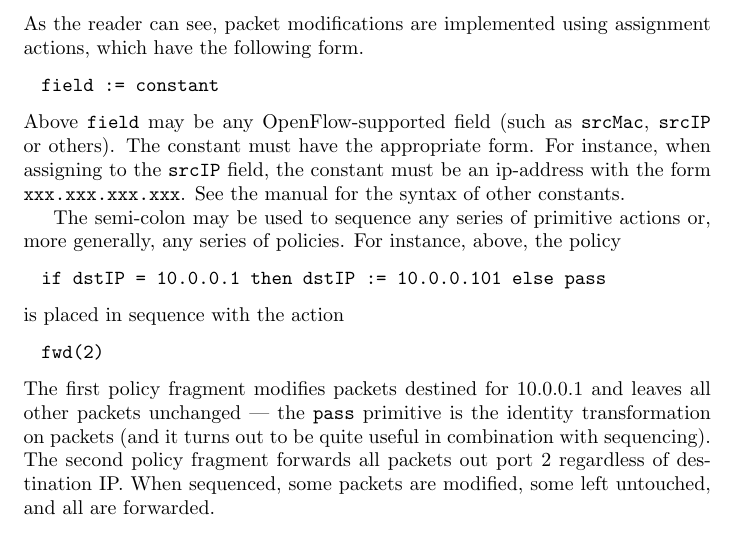
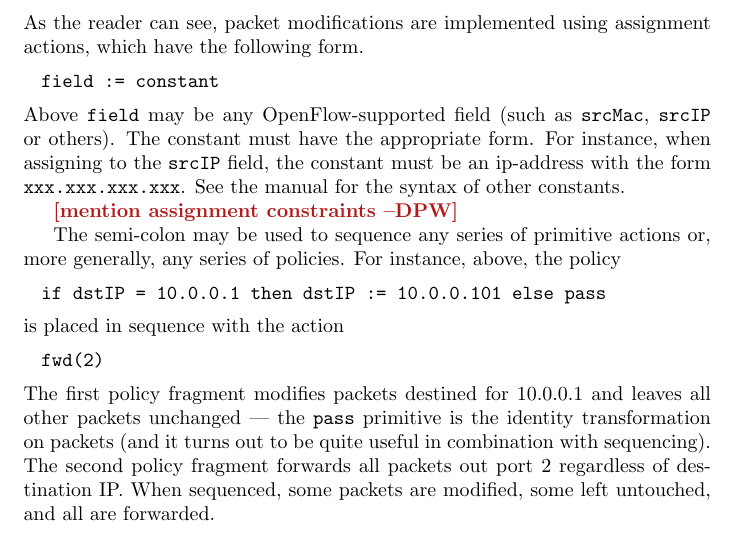
Before and after one commit to frenetic-lang/frenetic, a LaTeX document (guide/writeup/main.tex): part of page 6 of 8, cut so that both start at the same text. Compiled offline with pdfLaTeX.

Commit message:
email test

```diff
--- a/guide/writeup/main.tex
+++ b/guide/writeup/main.tex
@@ -353,6 +353,8 @@
 \code{xxx.xxx.xxx.xxx}.  See the manual for the syntax of other
 constants.
 
+\dpw{mention assignment constraints}
+
 The semi-colon may be used to sequence any series of primitive actions
 or, more generally, any series of policies.  For instance, above, the policy
 %
```
